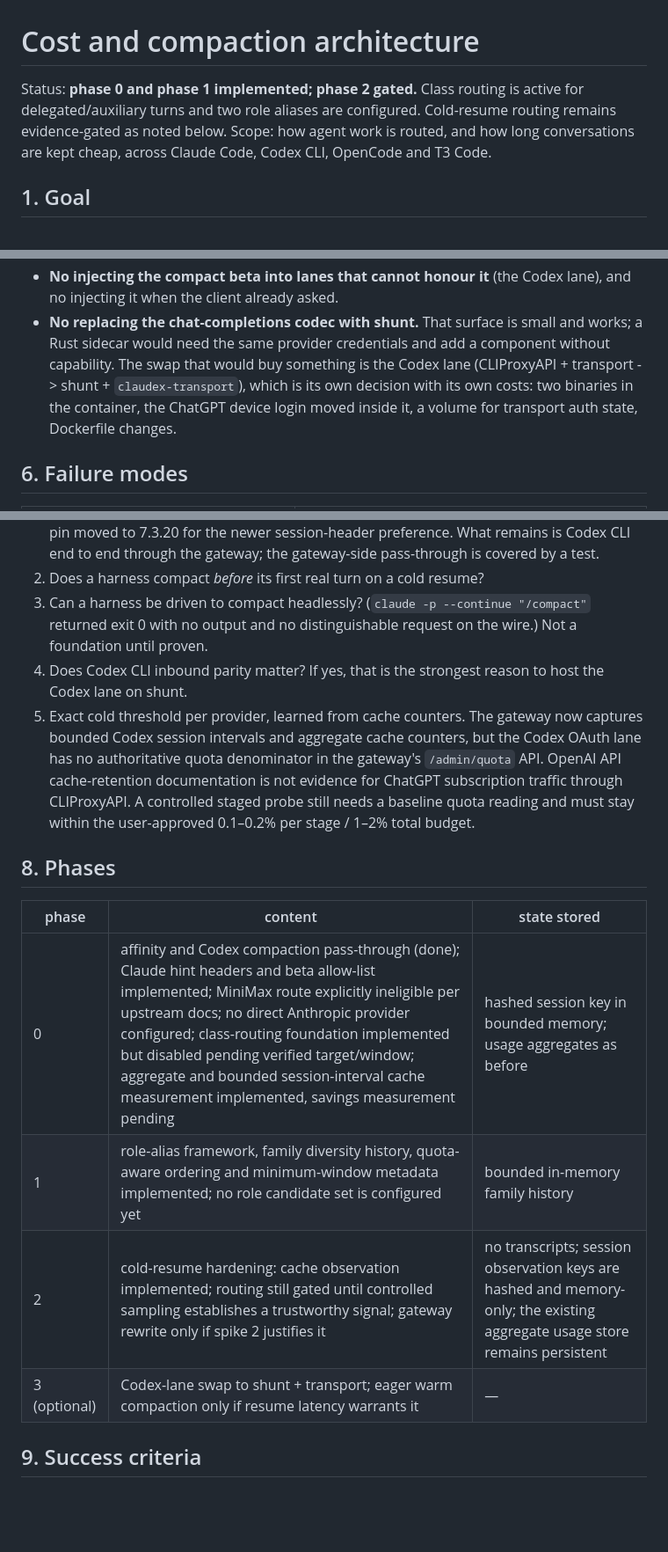
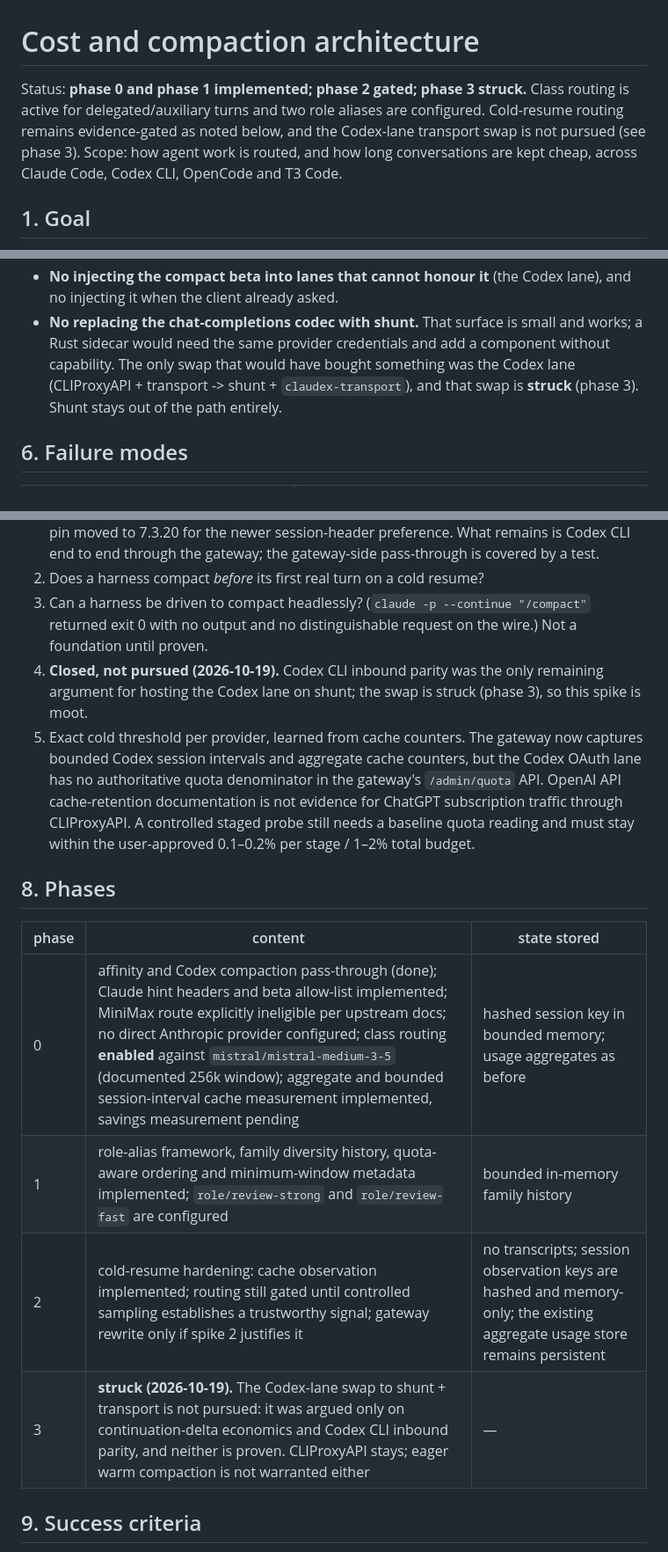
Before and after one commit to anschmieg/tokligence-gateway, a Markdown page: docs/design/cost-and-compaction-architecture.md, 3 parts joined by grey strips. Shown at 88% size. GitHub-like rendering; blank space fills up the shorter version.

Commit message:
docs: correct roadmap state, strike the Codex-lane swap, record translation work
- Design doc phase table was stale: it claimed class routing was disabled and
  no roles configured. Both are live in gateway.routes.yaml, so phase 0 and
  phase 1 now read as implemented and configured.
- Phase 3 (Codex-lane transport swap to shunt) is struck: it was only argued
  on continuation-delta economics and Codex CLI inbound parity, neither proven.
  Removed it from the decisions table, the deliberately-not-done list, the open
  spikes and the phase table.
- Design doc 3.1 and the cost/compaction plan now list Mistral among the
  translated providers and point at the universal /v1/messages work
  (94a58c4, 859fb77).
- Quota-observer plan baseline corrected: it is landed as e703c36 and deployed,
  not uncommitted; 156/156 with lint clean.

```diff
--- a/docs/design/cost-and-compaction-architecture.md
+++ b/docs/design/cost-and-compaction-architecture.md
@@ -1,6 +1,6 @@
 # Cost and compaction architecture
 
-Status: **phase 0 and phase 1 implemented; phase 2 gated.** Class routing is active for delegated/auxiliary turns and two role aliases are configured. Cold-resume routing remains evidence-gated as noted below.
+Status: **phase 0 and phase 1 implemented; phase 2 gated; phase 3 struck.** Class routing is active for delegated/auxiliary turns and two role aliases are configured. Cold-resume routing remains evidence-gated as noted below, and the Codex-lane transport swap is not pursued (see phase 3).
 Scope: how agent work is routed, and how long conversations are kept cheap,
 across Claude Code, Codex CLI, OpenCode and T3 Code.
 
@@ -321,11 +321,9 @@ full-price turn escapes on the Codex lane.
   lane), and no injecting it when the client already asked.
 - **No replacing the chat-completions codec with shunt.** That surface is small
   and works; a Rust sidecar would need the same provider credentials and add a
-  component without capability. The swap that would buy something is the Codex
-  lane (CLIProxyAPI + transport -> shunt + `claudex-transport`), which is its
-  own decision with its own costs: two binaries in the container, the ChatGPT
-  device login moved inside it, a volume for transport auth state, Dockerfile
-  changes.
+  component without capability. The only swap that would have bought something
+  was the Codex lane (CLIProxyAPI + transport -> shunt + `claudex-transport`),
+  and that swap is **struck** (phase 3). Shunt stays out of the path entirely.
 
 ## 6. Failure modes
 
@@ -352,8 +350,9 @@ full-price turn escapes on the Codex lane.
 3. Can a harness be driven to compact headlessly? (`claude -p --continue
    "/compact"` returned exit 0 with no output and no distinguishable request on
    the wire.) Not a foundation until proven.
-4. Does Codex CLI inbound parity matter? If yes, that is the strongest reason to
-   host the Codex lane on shunt.
+4. **Closed, not pursued (2026-10-19).** Codex CLI inbound parity was the only
+   remaining argument for hosting the Codex lane on shunt; the swap is struck
+   (phase 3), so this spike is moot.
 5. Exact cold threshold per provider, learned from cache counters. The gateway
    now captures bounded Codex session intervals and aggregate cache counters,
    but the Codex OAuth lane has no authoritative quota denominator in the
@@ -366,10 +365,10 @@ full-price turn escapes on the Codex lane.
 
 | phase | content | state stored |
 |---|---|---|
-| 0 | affinity and Codex compaction pass-through (done); Claude hint headers and beta allow-list implemented; MiniMax route explicitly ineligible per upstream docs; no direct Anthropic provider configured; class-routing foundation implemented but disabled pending verified target/window; aggregate and bounded session-interval cache measurement implemented, savings measurement pending | hashed session key in bounded memory; usage aggregates as before |
-| 1 | role-alias framework, family diversity history, quota-aware ordering and minimum-window metadata implemented; no role candidate set is configured yet | bounded in-memory family history |
+| 0 | affinity and Codex compaction pass-through (done); Claude hint headers and beta allow-list implemented; MiniMax route explicitly ineligible per upstream docs; no direct Anthropic provider configured; class routing **enabled** against `mistral/mistral-medium-3-5` (documented 256k window); aggregate and bounded session-interval cache measurement implemented, savings measurement pending | hashed session key in bounded memory; usage aggregates as before |
+| 1 | role-alias framework, family diversity history, quota-aware ordering and minimum-window metadata implemented; `role/review-strong` and `role/review-fast` are configured | bounded in-memory family history |
 | 2 | cold-resume hardening: cache observation implemented; routing still gated until controlled sampling establishes a trustworthy signal; gateway rewrite only if spike 2 justifies it | no transcripts; session observation keys are hashed and memory-only; the existing aggregate usage store remains persistent |
-| 3 (optional) | Codex-lane swap to shunt + transport; eager warm compaction only if resume latency warrants it | — |
+| 3 | **struck (2026-10-19).** The Codex-lane swap to shunt + transport is not pursued: it was argued only on continuation-delta economics and Codex CLI inbound parity, and neither is proven. CLIProxyAPI stays; eager warm compaction is not warranted either | — |
 
 ## 9. Success criteria
 
```
Also changed, not shown: other parts of docs/design/cost-and-compaction-architecture.md (+3 -3 lines), 2 other files.
